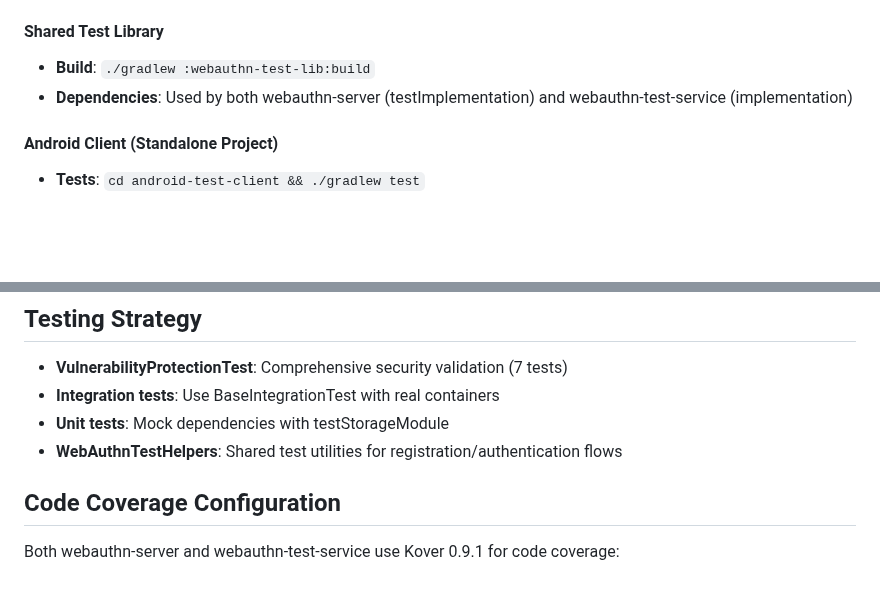
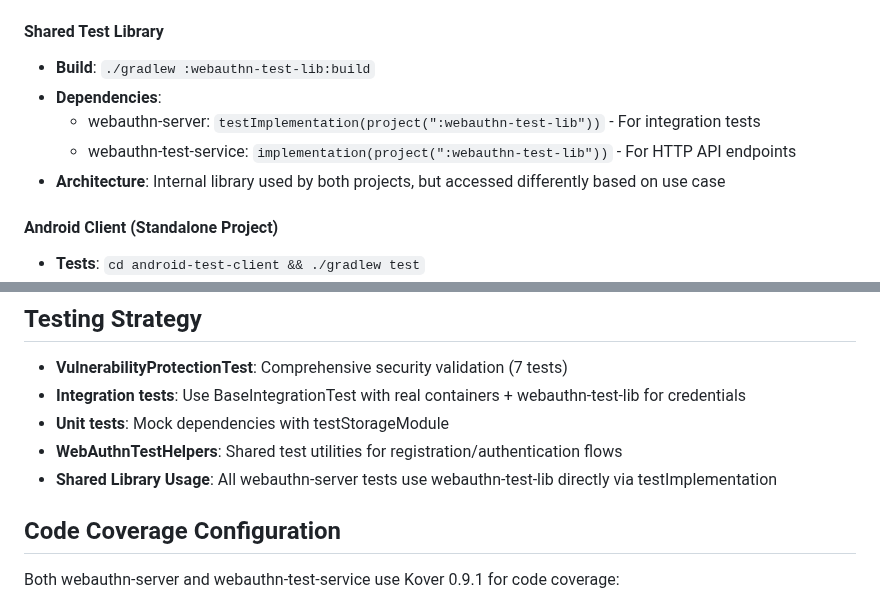
Before and after one commit to hitoshura25/mpo-api-authn-server, a Markdown page: CLAUDE.md, 2 parts joined by grey strips. Drawn GitHub-style; blank space fills up the shorter version.

```diff
--- a/CLAUDE.md
+++ b/CLAUDE.md
@@ -67,7 +70,10 @@ This project follows a multi-module Gradle structure for clear separation of con
 
 #### Shared Test Library
 - **Build**: `./gradlew :webauthn-test-lib:build`
-- **Dependencies**: Used by both webauthn-server (testImplementation) and webauthn-test-service (implementation)
+- **Dependencies**:
+  - webauthn-server: `testImplementation(project(":webauthn-test-lib"))` - For integration tests
+  - webauthn-test-service: `implementation(project(":webauthn-test-lib"))` - For HTTP API endpoints
+- **Architecture**: Internal library used by both projects, but accessed differently based on use case
 
 #### Android Client (Standalone Project)
 - **Tests**: `cd android-test-client && ./gradlew test`
@@ -119,9 +126,10 @@ val challenge = response.get("publicKeyCredentialRequestOptions")
 ## Testing Strategy
 
 - **VulnerabilityProtectionTest**: Comprehensive security validation (7 tests)
-- **Integration tests**: Use BaseIntegrationTest with real containers
+- **Integration tests**: Use BaseIntegrationTest with real containers + webauthn-test-lib for credentials
 - **Unit tests**: Mock dependencies with testStorageModule
 - **WebAuthnTestHelpers**: Shared test utilities for registration/authentication flows
+- **Shared Library Usage**: All webauthn-server tests use webauthn-test-lib directly via testImplementation
 
 ## Code Coverage Configuration
 
```
Also changed, not shown: other parts of CLAUDE.md (+30 -8 lines), README.md (+19 -3 lines).
